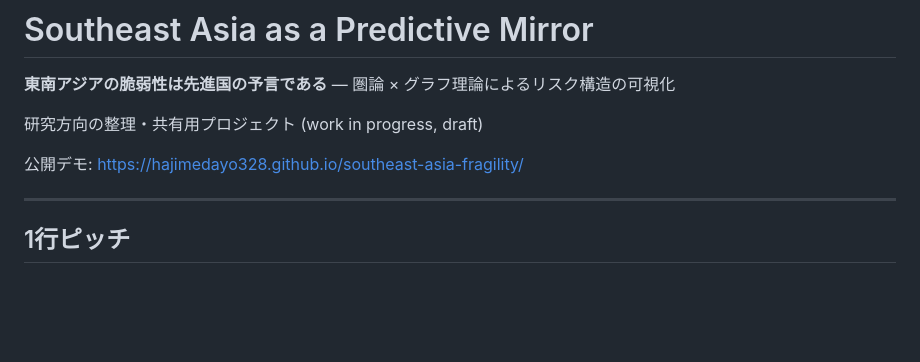
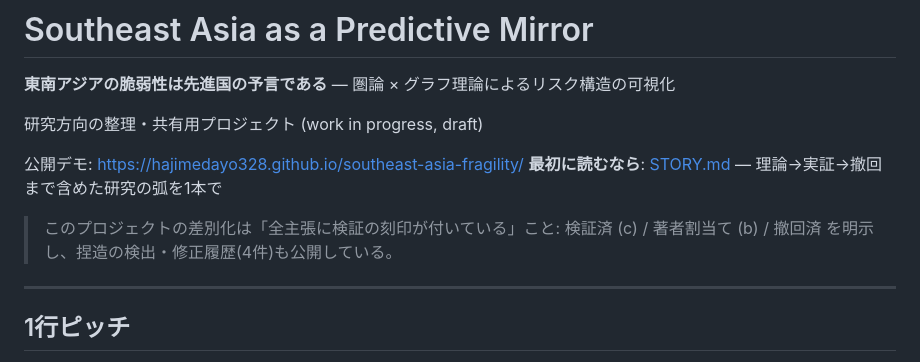
Before and after one commit to hajimedayo328/southeast-asia-fragility, a Markdown page: README.md, the part around the change. Rendered like a GitHub page; blank space fills up the shorter version.

```diff
--- a/README.md
+++ b/README.md
@@ -6,6 +6,10 @@
 研究方向の整理・共有用プロジェクト (work in progress, draft)
 
 公開デモ: https://hajimedayo328.github.io/southeast-asia-fragility/
+**最初に読むなら**: [STORY.md](STORY.md) — 理論→実証→撤回まで含めた研究の弧を1本で
+
+> このプロジェクトの差別化は「全主張に検証の刻印が付いている」こと:
+> 検証済 (c) / 著者割当て (b) / 撤回済 を明示し、捏造の検出・修正履歴(4件)も公開している。
 
 ---
 
```
Also changed, not shown: STORY.md (added, +102 -0 lines).
